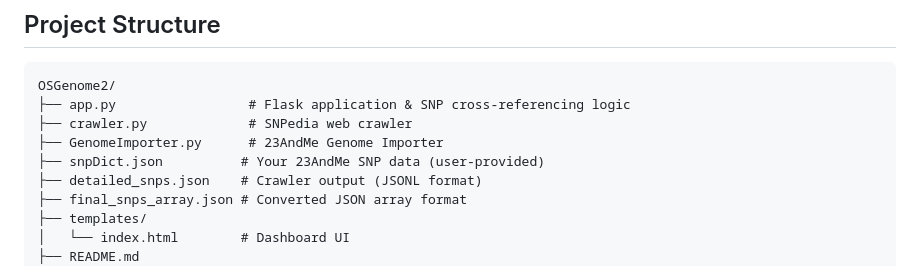
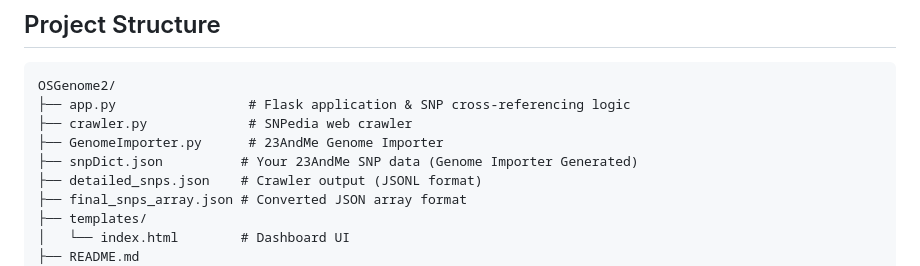
Before and after one commit to mentatpsi/OSGenome2, a Markdown page: README.md, the part around the change. Rendered like a GitHub page.

Commit message:
Correction

```diff
--- a/README.md
+++ b/README.md
@@ -13,7 +13,7 @@ OSGenome2/
 ├── app.py                 # Flask application & SNP cross-referencing logic
 ├── crawler.py             # SNPedia web crawler
 ├── GenomeImporter.py      # 23AndMe Genome Importer
-├── snpDict.json          # Your 23AndMe SNP data (user-provided)
+├── snpDict.json          # Your 23AndMe SNP data (Genome Importer Generated)
 ├── detailed_snps.json    # Crawler output (JSONL format)
 ├── final_snps_array.json # Converted JSON array format
 ├── templates/
```
